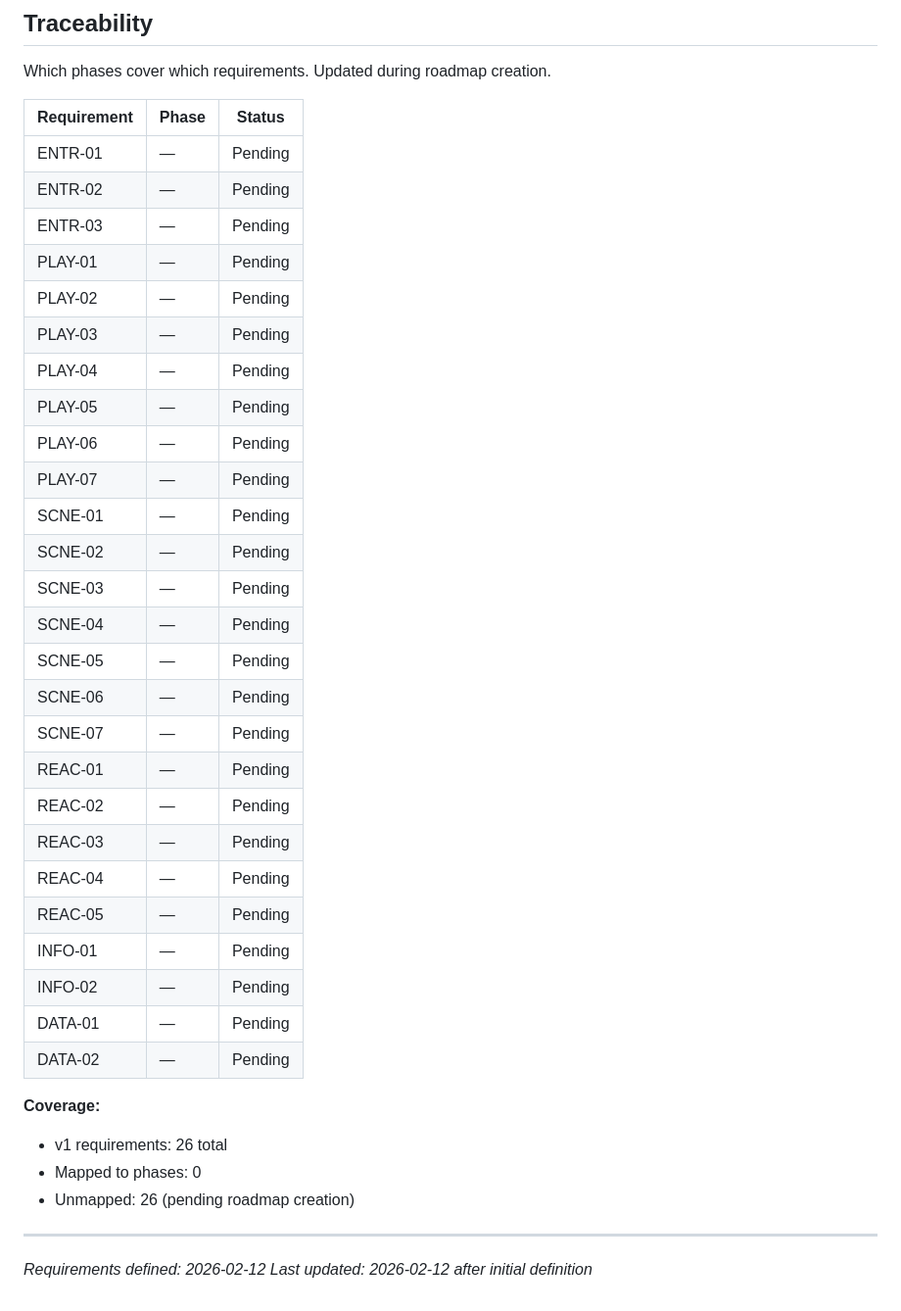
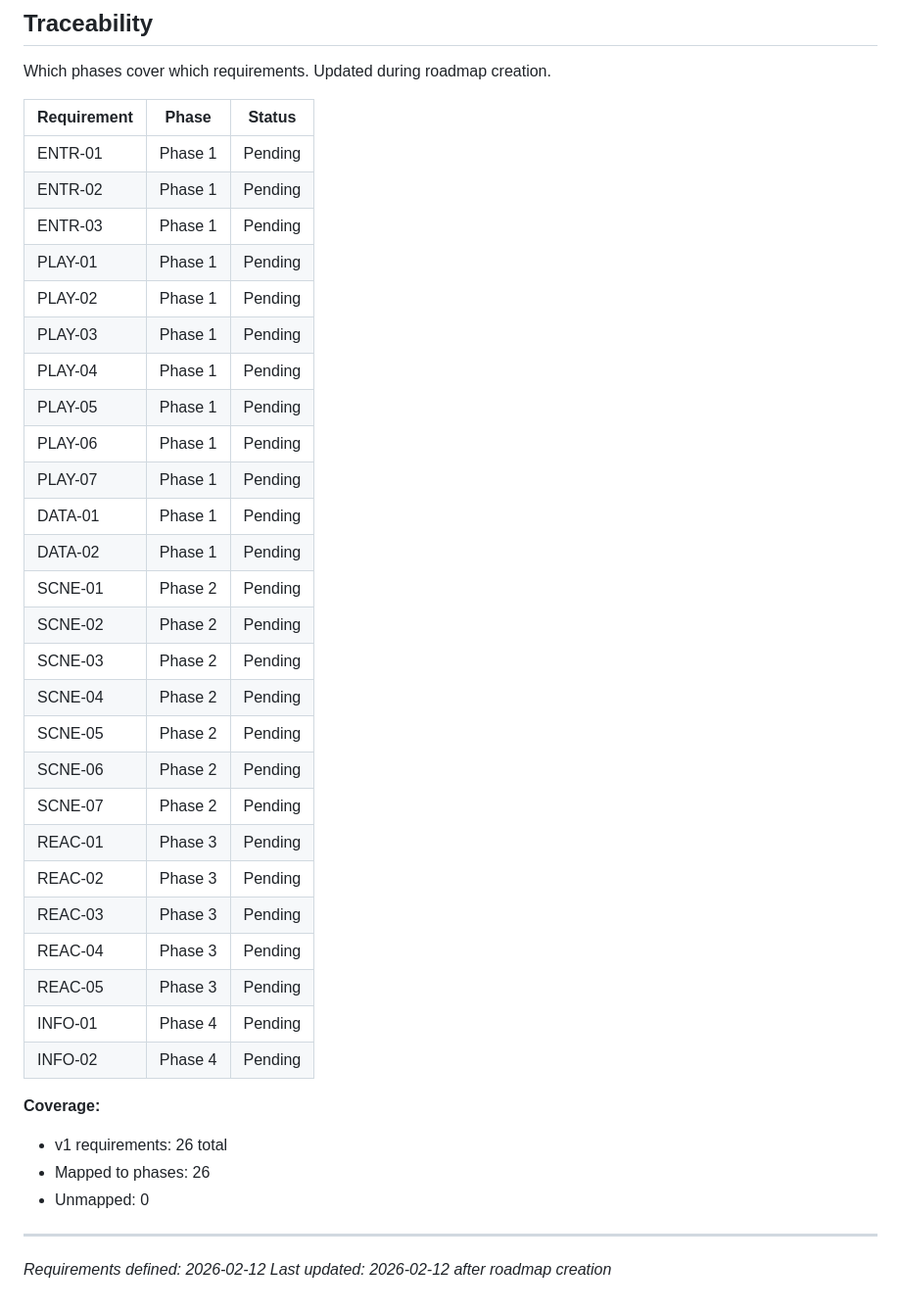
Before and after one commit to TomWebster/cosmic-player, a Markdown page: .planning/REQUIREMENTS.md, the part around the change. Shown at 98% size. Drawn GitHub-style.

Commit message:
docs: create roadmap (4 phases)

```diff
--- a/.planning/REQUIREMENTS.md
+++ b/.planning/REQUIREMENTS.md
@@ -98,38 +98,38 @@ Which phases cover which requirements. Updated during roadmap creation.
 
 | Requirement | Phase | Status |
 |-------------|-------|--------|
-| ENTR-01 | — | Pending |
-| ENTR-02 | — | Pending |
-| ENTR-03 | — | Pending |
-| PLAY-01 | — | Pending |
-| PLAY-02 | — | Pending |
-| PLAY-03 | — | Pending |
-| PLAY-04 | — | Pending |
-| PLAY-05 | — | Pending |
-| PLAY-06 | — | Pending |
-| PLAY-07 | — | Pending |
-| SCNE-01 | — | Pending |
-| SCNE-02 | — | Pending |
-| SCNE-03 | — | Pending |
-| SCNE-04 | — | Pending |
-| SCNE-05 | — | Pending |
-| SCNE-06 | — | Pending |
-| SCNE-07 | — | Pending |
-| REAC-01 | — | Pending |
-| REAC-02 | — | Pending |
-| REAC-03 | — | Pending |
-| REAC-04 | — | Pending |
-| REAC-05 | — | Pending |
-| INFO-01 | — | Pending |
-| INFO-02 | — | Pending |
-| DATA-01 | — | Pending |
-| DATA-02 | — | Pending |
+| ENTR-01 | Phase 1 | Pending |
+| ENTR-02 | Phase 1 | Pending |
+| ENTR-03 | Phase 1 | Pending |
+| PLAY-01 | Phase 1 | Pending |
+| PLAY-02 | Phase 1 | Pending |
+| PLAY-03 | Phase 1 | Pending |
+| PLAY-04 | Phase 1 | Pending |
+| PLAY-05 | Phase 1 | Pending |
+| PLAY-06 | Phase 1 | Pending |
+| PLAY-07 | Phase 1 | Pending |
+| DATA-01 | Phase 1 | Pending |
+| DATA-02 | Phase 1 | Pending |
+| SCNE-01 | Phase 2 | Pending |
+| SCNE-02 | Phase 2 | Pending |
+| SCNE-03 | Phase 2 | Pending |
+| SCNE-04 | Phase 2 | Pending |
+| SCNE-05 | Phase 2 | Pending |
+| SCNE-06 | Phase 2 | Pending |
+| SCNE-07 | Phase 2 | Pending |
+| REAC-01 | Phase 3 | Pending |
+| REAC-02 | Phase 3 | Pending |
+| REAC-03 | Phase 3 | Pending |
+| REAC-04 | Phase 3 | Pending |
+| REAC-05 | Phase 3 | Pending |
+| INFO-01 | Phase 4 | Pending |
+| INFO-02 | Phase 4 | Pending |
 
 **Coverage:**
 - v1 requirements: 26 total
-- Mapped to phases: 0
-- Unmapped: 26 (pending roadmap creation)
+- Mapped to phases: 26
+- Unmapped: 0
 
 ---
 *Requirements defined: 2026-02-12*
-*Last updated: 2026-02-12 after initial definition*
+*Last updated: 2026-02-12 after roadmap creation*
```
Also changed, not shown: .planning/ROADMAP.md (added, +103 -0 lines), .planning/STATE.md (added, +64 -0 lines).
